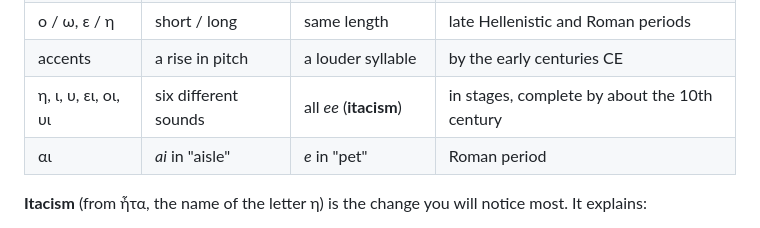
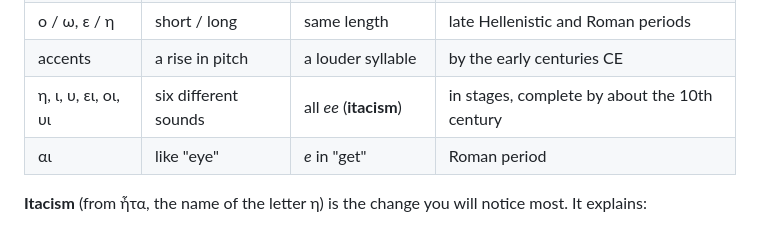
Before and after one commit to ladygagastani/Mathesis, a Markdown page: content/start-here/03-breathings-accents-punctuation.md, the part around the change. Drawn GitHub-style.

```diff
--- a/content/start-here/03-breathings-accents-punctuation.md
+++ b/content/start-here/03-breathings-accents-punctuation.md
@@ -96,7 +96,7 @@ from Plato's Greek to Modern Greek:
 | ο / ω, ε / η | short / long | same length | late Hellenistic and Roman periods |
 | accents | a rise in pitch | a louder syllable | by the early centuries CE |
 | η, ι, υ, ει, οι, υι | six different sounds | all *ee* (**itacism**) | in stages, complete by about the 10th century |
-| αι | *ai* in "aisle" | *e* in "pet" | Roman period |
+| αι | like "eye" | *e* in "get" | Roman period |
 
 **Itacism** (from ἦτα, the name of the letter η) is the change you will notice most. It
 explains:
```
Also changed, not shown: content/start-here/02-alphabet-and-sounds.md (+32 -31 lines).
